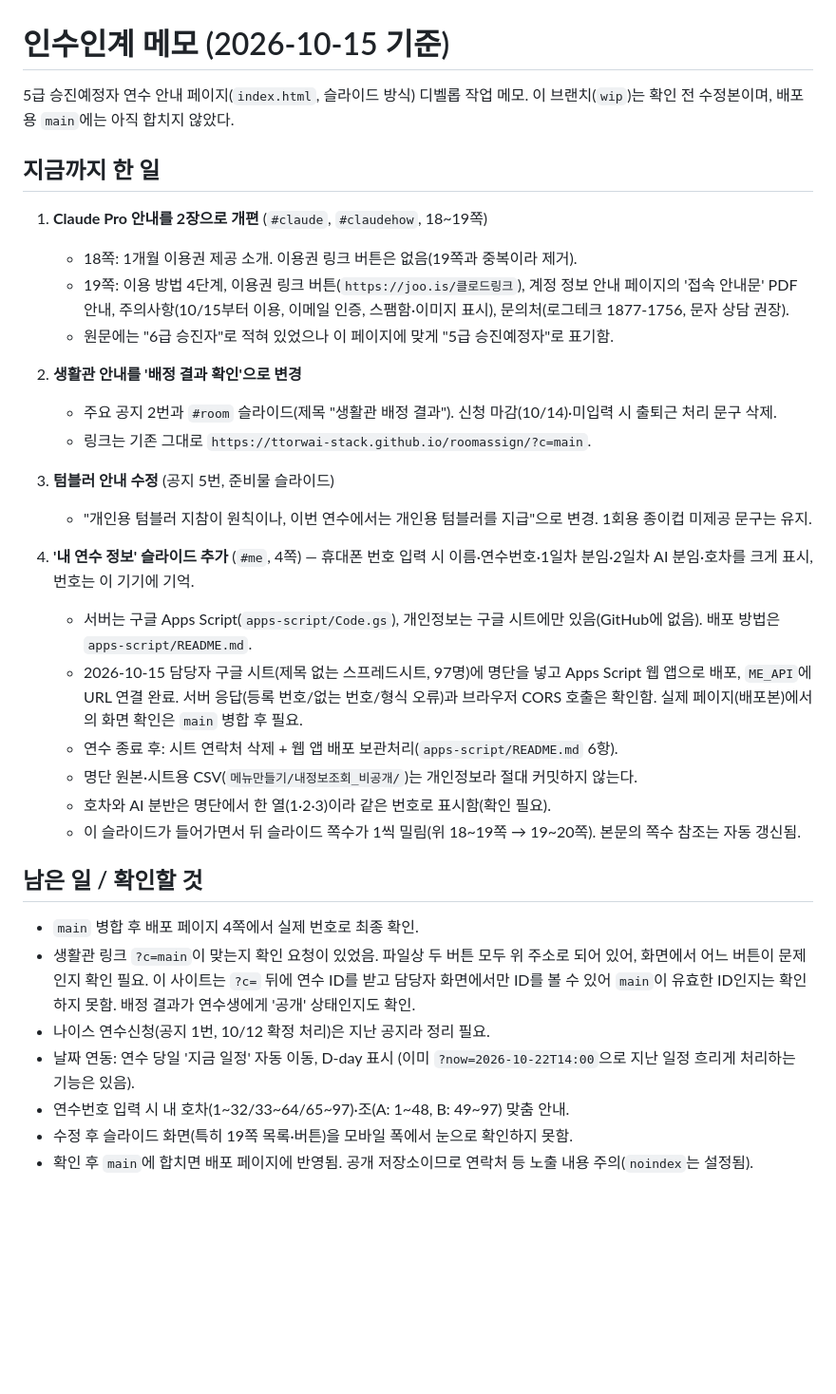
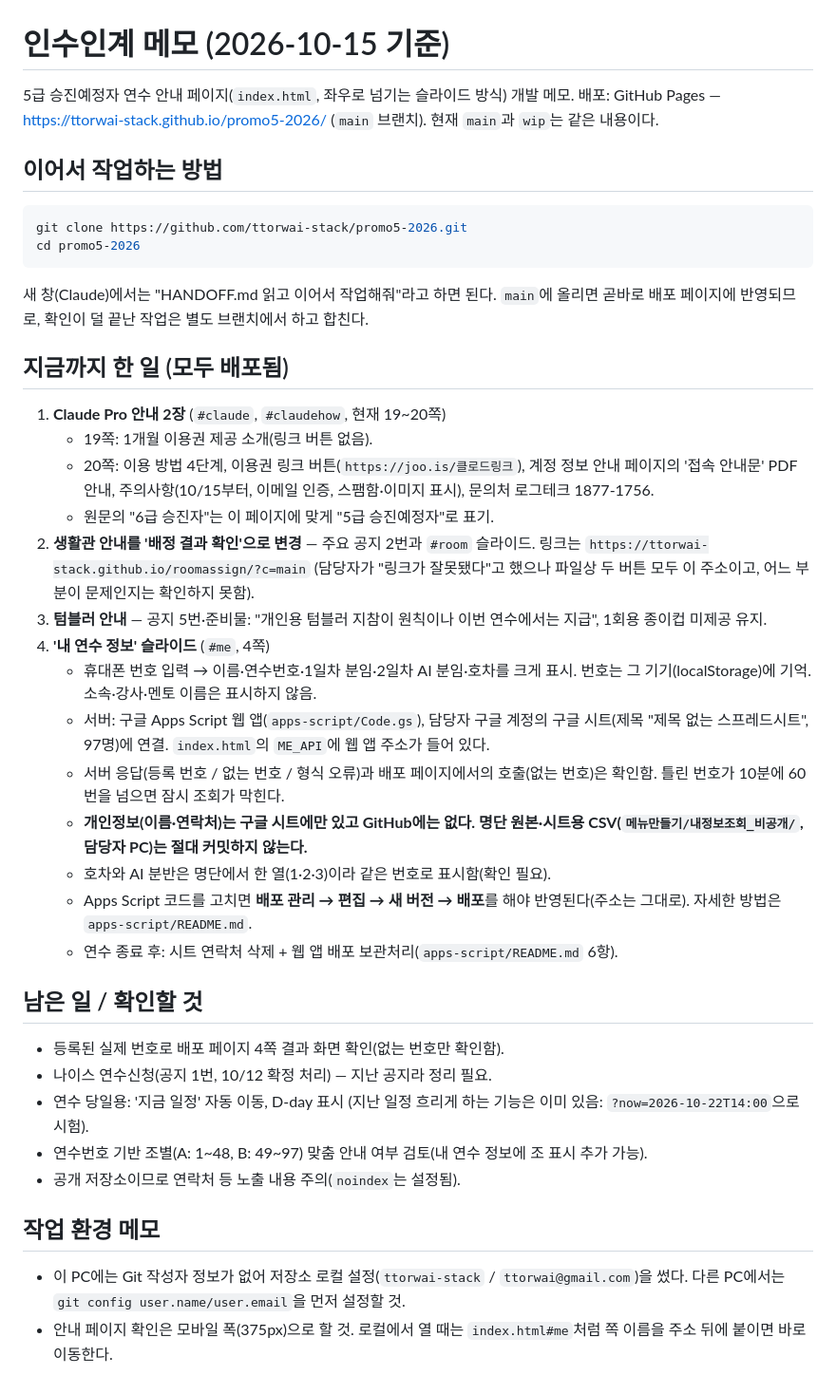
Before and after one commit to ttorwai-stack/promo5-2026, a Markdown page: HANDOFF.md, the part around the change. Shown at 95% size. Drawn GitHub-style; blank space fills up the shorter version.

Commit message:
인수인계 메모 최신화: 배포 상태, 이어서 작업하는 방법, 남은 일
Co-Authored-By: Claude Sonnet 5.5 <noreply@anthropic.com>

````diff
--- a/HANDOFF.md
+++ b/HANDOFF.md
@@ -1,32 +1,38 @@
 # 인수인계 메모 (2026-10-15 기준)
 
-5급 승진예정자 연수 안내 페이지(`index.html`, 슬라이드 방식) 디벨롭 작업 메모.
-이 브랜치(`wip`)는 확인 전 수정본이며, 배포용 `main`에는 아직 합치지 않았다.
+5급 승진예정자 연수 안내 페이지(`index.html`, 좌우로 넘기는 슬라이드 방식) 개발 메모.
+배포: GitHub Pages — https://ttorwai-stack.github.io/promo5-2026/ (`main` 브랜치). 현재 `main`과 `wip`는 같은 내용이다.
 
-## 지금까지 한 일
-1. **Claude Pro 안내를 2장으로 개편** (`#claude`, `#claudehow`, 18~19쪽)
-   - 18쪽: 1개월 이용권 제공 소개. 이용권 링크 버튼은 없음(19쪽과 중복이라 제거).
-   - 19쪽: 이용 방법 4단계, 이용권 링크 버튼(`https://joo.is/클로드링크`), 계정 정보 안내 페이지의 '접속 안내문' PDF 안내, 주의사항(10/15부터 이용, 이메일 인증, 스팸함·이미지 표시), 문의처(로그테크 1877-1756, 문자 상담 권장).
-   - 원문에는 "6급 승진자"로 적혀 있었으나 이 페이지에 맞게 "5급 승진예정자"로 표기함.
-2. **생활관 안내를 '배정 결과 확인'으로 변경**
-   - 주요 공지 2번과 `#room` 슬라이드(제목 "생활관 배정 결과"). 신청 마감(10/14)·미입력 시 출퇴근 처리 문구 삭제.
-   - 링크는 기존 그대로 `https://ttorwai-stack.github.io/roomassign/?c=main`.
-3. **텀블러 안내 수정** (공지 5번, 준비물 슬라이드)
-   - "개인용 텀블러 지참이 원칙이나, 이번 연수에서는 개인용 텀블러를 지급"으로 변경. 1회용 종이컵 미제공 문구는 유지.
+## 이어서 작업하는 방법
+```bash
+git clone https://github.com/ttorwai-stack/promo5-2026.git
+cd promo5-2026
+```
+새 창(Claude)에서는 "HANDOFF.md 읽고 이어서 작업해줘"라고 하면 된다. `main`에 올리면 곧바로 배포 페이지에 반영되므로, 확인이 덜 끝난 작업은 별도 브랜치에서 하고 합친다.
 
-4. **'내 연수 정보' 슬라이드 추가** (`#me`, 4쪽) — 휴대폰 번호 입력 시 이름·연수번호·1일차 분임·2일차 AI 분임·호차를 크게 표시, 번호는 이 기기에 기억.
-   - 서버는 구글 Apps Script(`apps-script/Code.gs`), 개인정보는 구글 시트에만 있음(GitHub에 없음). 배포 방법은 `apps-script/README.md`.
-   - 2026-10-15 담당자 구글 시트(제목 없는 스프레드시트, 97명)에 명단을 넣고 Apps Script 웹 앱으로 배포, `ME_API`에 URL 연결 완료. 서버 응답(등록 번호/없는 번호/형식 오류)과 브라우저 CORS 호출은 확인함. 실제 페이지(배포본)에서의 화면 확인은 `main` 병합 후 필요.
+## 지금까지 한 일 (모두 배포됨)
+1. **Claude Pro 안내 2장** (`#claude`, `#claudehow`, 현재 19~20쪽)
+   - 19쪽: 1개월 이용권 제공 소개(링크 버튼 없음).
+   - 20쪽: 이용 방법 4단계, 이용권 링크 버튼(`https://joo.is/클로드링크`), 계정 정보 안내 페이지의 '접속 안내문' PDF 안내, 주의사항(10/15부터, 이메일 인증, 스팸함·이미지 표시), 문의처 로그테크 1877-1756.
+   - 원문의 "6급 승진자"는 이 페이지에 맞게 "5급 승진예정자"로 표기.
+2. **생활관 안내를 '배정 결과 확인'으로 변경** — 주요 공지 2번과 `#room` 슬라이드. 링크는 `https://ttorwai-stack.github.io/roomassign/?c=main` (담당자가 "링크가 잘못됐다"고 했으나 파일상 두 버튼 모두 이 주소이고, 어느 부분이 문제인지는 확인하지 못함).
+3. **텀블러 안내** — 공지 5번·준비물: "개인용 텀블러 지참이 원칙이나 이번 연수에서는 지급", 1회용 종이컵 미제공 유지.
+4. **'내 연수 정보' 슬라이드** (`#me`, 4쪽)
+   - 휴대폰 번호 입력 → 이름·연수번호·1일차 분임·2일차 AI 분임·호차를 크게 표시. 번호는 그 기기(localStorage)에 기억. 소속·강사·멘토 이름은 표시하지 않음.
+   - 서버: 구글 Apps Script 웹 앱(`apps-script/Code.gs`), 담당자 구글 계정의 구글 시트(제목 "제목 없는 스프레드시트", 97명)에 연결. `index.html`의 `ME_API`에 웹 앱 주소가 들어 있다.
+   - 서버 응답(등록 번호 / 없는 번호 / 형식 오류)과 배포 페이지에서의 호출(없는 번호)은 확인함. 틀린 번호가 10분에 60번을 넘으면 잠시 조회가 막힌다.
+   - **개인정보(이름·연락처)는 구글 시트에만 있고 GitHub에는 없다. 명단 원본·시트용 CSV(`메뉴만들기/내정보조회_비공개/`, 담당자 PC)는 절대 커밋하지 않는다.**
+   - 호차와 AI 분반은 명단에서 한 열(1·2·3)이라 같은 번호로 표시함(확인 필요).
+   - Apps Script 코드를 고치면 **배포 관리 → 편집 → 새 버전 → 배포**를 해야 반영된다(주소는 그대로). 자세한 방법은 `apps-script/README.md`.
    - 연수 종료 후: 시트 연락처 삭제 + 웹 앱 배포 보관처리(`apps-script/README.md` 6항).
-   - 명단 원본·시트용 CSV(`메뉴만들기/내정보조회_비공개/`)는 개인정보라 절대 커밋하지 않는다.
-   - 호차와 AI 분반은 명단에서 한 열(1·2·3)이라 같은 번호로 표시함(확인 필요).
-   - 이 슬라이드가 들어가면서 뒤 슬라이드 쪽수가 1씩 밀림(위 18~19쪽 → 19~20쪽). 본문의 쪽수 참조는 자동 갱신됨.
 
 ## 남은 일 / 확인할 것
-- `main` 병합 후 배포 페이지 4쪽에서 실제 번호로 최종 확인.
-- 생활관 링크 `?c=main`이 맞는지 확인 요청이 있었음. 파일상 두 버튼 모두 위 주소로 되어 있어, 화면에서 어느 버튼이 문제인지 확인 필요. 이 사이트는 `?c=` 뒤에 연수 ID를 받고 담당자 화면에서만 ID를 볼 수 있어 `main`이 유효한 ID인지는 확인하지 못함. 배정 결과가 연수생에게 '공개' 상태인지도 확인.
-- 나이스 연수신청(공지 1번, 10/12 확정 처리)은 지난 공지라 정리 필요.
-- 날짜 연동: 연수 당일 '지금 일정' 자동 이동, D-day 표시 (이미 `?now=2026-10-22T14:00`으로 지난 일정 흐리게 처리하는 기능은 있음).
-- 연수번호 입력 시 내 호차(1~32/33~64/65~97)·조(A: 1~48, B: 49~97) 맞춤 안내.
-- 수정 후 슬라이드 화면(특히 19쪽 목록·버튼)을 모바일 폭에서 눈으로 확인하지 못함.
-- 확인 후 `main`에 합치면 배포 페이지에 반영됨. 공개 저장소이므로 연락처 등 노출 내용 주의(`noindex`는 설정됨).
+- 등록된 실제 번호로 배포 페이지 4쪽 결과 화면 확인(없는 번호만 확인함).
+- 나이스 연수신청(공지 1번, 10/12 확정 처리) — 지난 공지라 정리 필요.
+- 연수 당일용: '지금 일정' 자동 이동, D-day 표시 (지난 일정 흐리게 하는 기능은 이미 있음: `?now=2026-10-22T14:00`으로 시험).
+- 연수번호 기반 조별(A: 1~48, B: 49~97) 맞춤 안내 여부 검토(내 연수 정보에 조 표시 추가 가능).
+- 공개 저장소이므로 연락처 등 노출 내용 주의(`noindex`는 설정됨).
+
+## 작업 환경 메모
+- 이 PC에는 Git 작성자 정보가 없어 저장소 로컬 설정(`ttorwai-stack` / `ttorwai@gmail.com`)을 썼다. 다른 PC에서는 `git config user.name/user.email`을 먼저 설정할 것.
+- 안내 페이지 확인은 모바일 폭(375px)으로 할 것. 로컬에서 열 때는 `index.html#me`처럼 쪽 이름을 주소 뒤에 붙이면 바로 이동한다.
````
